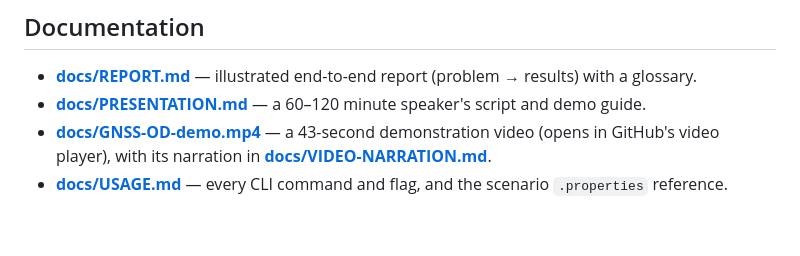
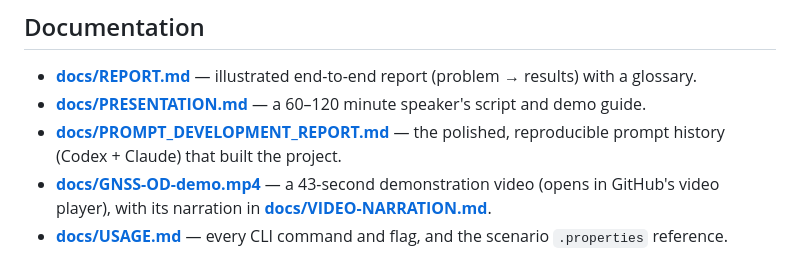
Before and after one commit to dhxvxn/URSC, a Markdown page: README.md, the part around the change. Drawn GitHub-style; blank space fills up the shorter version.

```diff
--- a/README.md
+++ b/README.md
@@ -131,6 +131,7 @@ back into the computation. Full detail, with pictures and a glossary, is in
 
 - **[docs/REPORT.md](docs/REPORT.md)** — illustrated end-to-end report (problem → results) with a glossary.
 - **[docs/PRESENTATION.md](docs/PRESENTATION.md)** — a 60–120 minute speaker's script and demo guide.
+- **[docs/PROMPT_DEVELOPMENT_REPORT.md](docs/PROMPT_DEVELOPMENT_REPORT.md)** — the polished, reproducible prompt history (Codex + Claude) that built the project.
 - **[docs/GNSS-OD-demo.mp4](docs/GNSS-OD-demo.mp4)** — a 43-second demonstration video (opens in GitHub's video player), with its narration in **[docs/VIDEO-NARRATION.md](docs/VIDEO-NARRATION.md)**.
 - **[docs/USAGE.md](docs/USAGE.md)** — every CLI command and flag, and the scenario `.properties` reference.
 - **[docs/ARCHITECTURE.md](docs/ARCHITECTURE.md)** — package map and how to add a force model / atmosphere / integrator / propagator.
```
Also changed, not shown: docs/PROMPT_DEVELOPMENT_REPORT.md (added, +373 -0 lines).
